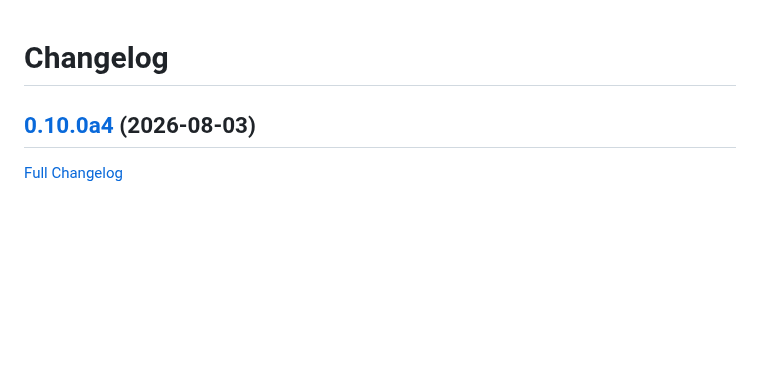
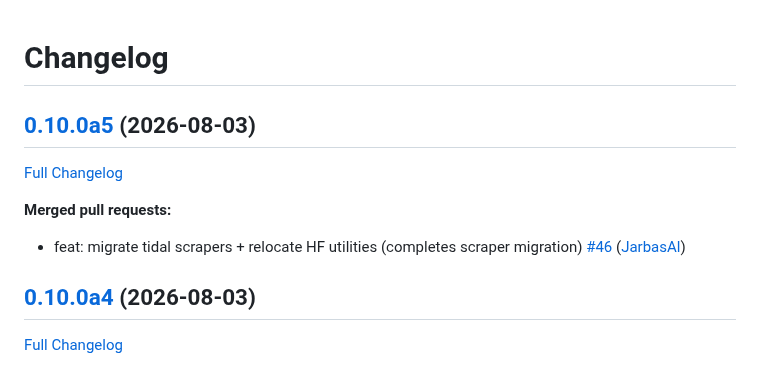
Before and after one commit to LeMetadatarr/metadatarr, a Markdown page: CHANGELOG.md, the part around the change. Rendered like a GitHub page; blank space fills up the shorter version.

Commit message:
Update Changelog

```diff
--- a/CHANGELOG.md
+++ b/CHANGELOG.md
@@ -1,4 +1,12 @@
 # Changelog
+
+## [0.10.0a5](https://github.com/LeMetadatarr/metadatarr/tree/0.10.0a5) (2026-08-03)
+
+[Full Changelog](https://github.com/LeMetadatarr/metadatarr/compare/0.10.0a4...0.10.0a5)
+
+**Merged pull requests:**
+
+- feat: migrate tidal scrapers + relocate HF utilities \(completes scraper migration\) [\#46](https://github.com/LeMetadatarr/metadatarr/pull/46) ([JarbasAl](https://github.com/JarbasAl))
 
 ## [0.10.0a4](https://github.com/LeMetadatarr/metadatarr/tree/0.10.0a4) (2026-08-03)
 
```
